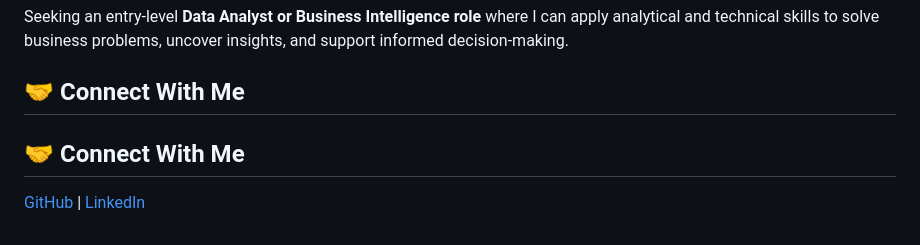
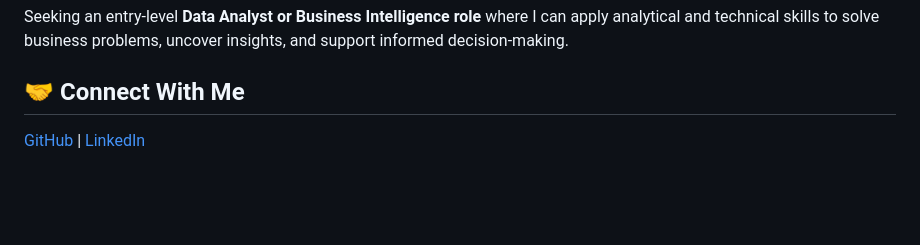
Before and after one commit to Bhagyashreekatale1/Data-Analyst, a Markdown page: README.md, the part around the change. Drawn GitHub-style; blank space fills up the shorter version.

Commit message:
Fix duplicate section in README
Removed duplicate 'Connect With Me' section from README.

```diff
--- a/README.md
+++ b/README.md
@@ -94,8 +94,6 @@ Seeking an entry-level **Data Analyst or Business Intelligence role** where I ca
 
 ## 🤝 Connect With Me
 
-## 🤝 Connect With Me
-
 <p align="left">
   <a href="https://github.com/Bhagyashreekatale1" target="_blank">GitHub</a> |
   <a href="https://linkedin.com/in/bhagyashree-katale-6b6256357" target="_blank">LinkedIn</a>
```
